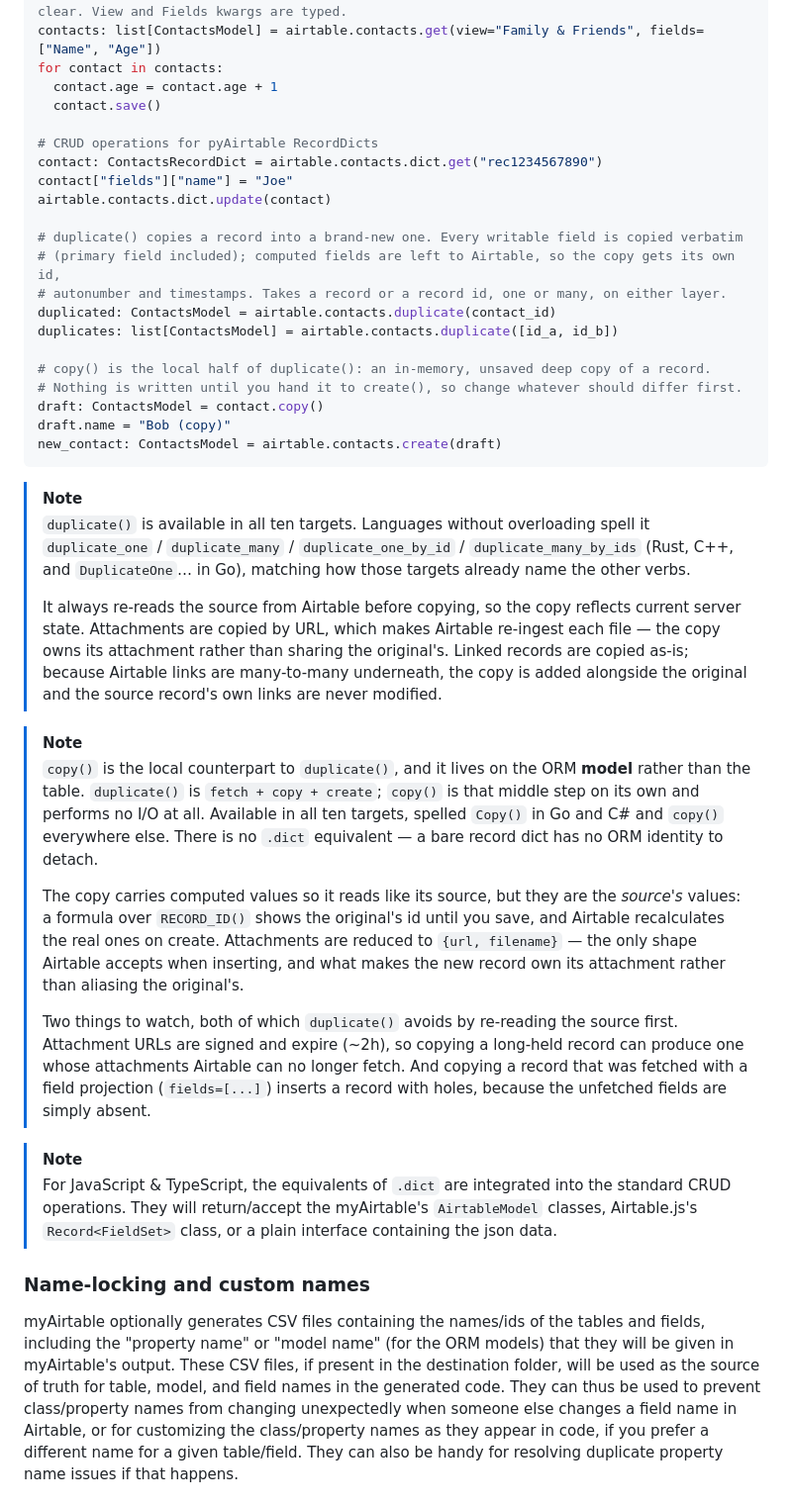
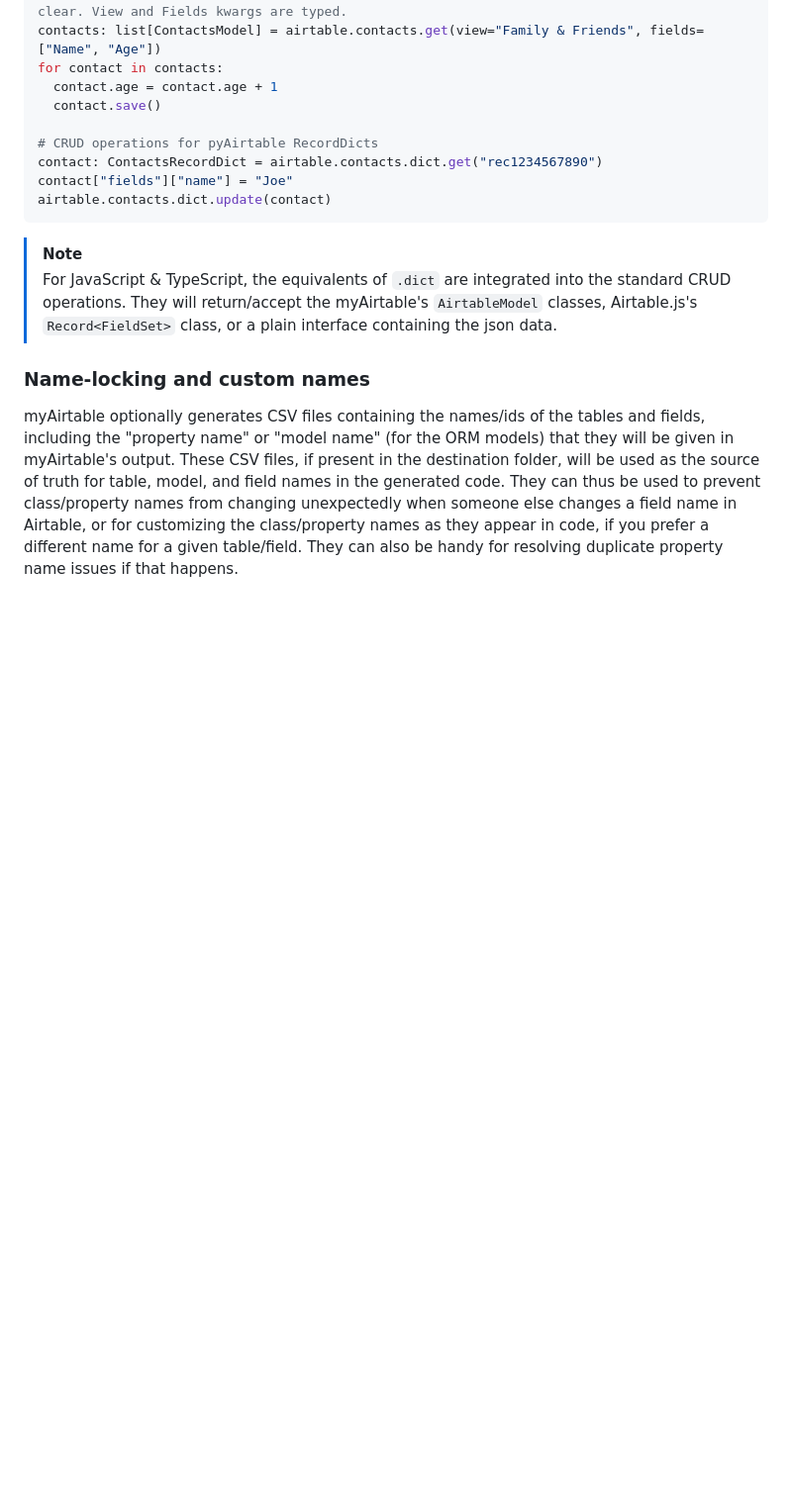
Before and after one commit to danielrbaughman/myairtable, a Markdown page: README.md, the part around the change. Shown at 99% size. Rendered like a GitHub page; blank space fills up the shorter version.

Commit message:
clean up

````diff
--- a/README.md
+++ b/README.md
@@ -93,49 +93,7 @@ for contact in contacts:
 contact: ContactsRecordDict = airtable.contacts.dict.get("rec1234567890")
 contact["fields"]["name"] = "Joe"
 airtable.contacts.dict.update(contact)
-
-# duplicate() copies a record into a brand-new one. Every writable field is copied verbatim
-# (primary field included); computed fields are left to Airtable, so the copy gets its own id,
-# autonumber and timestamps. Takes a record or a record id, one or many, on either layer.
-duplicated: ContactsModel = airtable.contacts.duplicate(contact_id)
-duplicates: list[ContactsModel] = airtable.contacts.duplicate([id_a, id_b])
-
-# copy() is the local half of duplicate(): an in-memory, unsaved deep copy of a record.
-# Nothing is written until you hand it to create(), so change whatever should differ first.
-draft: ContactsModel = contact.copy()
-draft.name = "Bob (copy)"
-new_contact: ContactsModel = airtable.contacts.create(draft)
 ```
-
-> [!NOTE]
-> `duplicate()` is available in all ten targets. Languages without overloading spell it
-> `duplicate_one` / `duplicate_many` / `duplicate_one_by_id` / `duplicate_many_by_ids` (Rust, C++,
-> and `DuplicateOne`… in Go), matching how those targets already name the other verbs.
->
-> It always re-reads the source from Airtable before copying, so the copy reflects
-> current server state. Attachments are copied by URL, which makes Airtable re-ingest each file
-> — the copy owns its attachment rather than sharing the original's. Linked records are copied
-> as-is; because Airtable links are many-to-many underneath, the copy is added alongside the
-> original and the source record's own links are never modified.
-
-> [!NOTE]
-> `copy()` is the local counterpart to `duplicate()`, and it lives on the ORM **model** rather
-> than the table. `duplicate()` is `fetch + copy + create`; `copy()` is that middle step on its
-> own and performs no I/O at all. Available in all ten targets, spelled `Copy()` in Go and C#
-> and `copy()` everywhere else. There is no `.dict` equivalent — a bare record dict has no ORM
-> identity to detach.
->
-> The copy carries computed values so it reads like its source, but they are the _source's_
-> values: a formula over `RECORD_ID()` shows the original's id until you save, and Airtable
-> recalculates the real ones on create. Attachments are reduced to `{url, filename}` — the only
-> shape Airtable accepts when inserting, and what makes the new record own its attachment rather
-> than aliasing the original's.
->
-> Two things to watch, both of which `duplicate()` avoids by re-reading the source first.
-> Attachment URLs are signed and expire (~2h), so copying a long-held record can produce one
-> whose attachments Airtable can no longer fetch. And copying a record that was fetched with a
-> field projection (`fields=[...]`) inserts a record with holes, because the unfetched fields
-> are simply absent.
 
 > [!NOTE]
 > For JavaScript & TypeScript, the equivalents of `.dict` are integrated into the standard CRUD operations. They will return/accept the myAirtable's `AirtableModel` classes, Airtable.js's `Record<FieldSet>` class, or a plain interface containing the json data.
````
